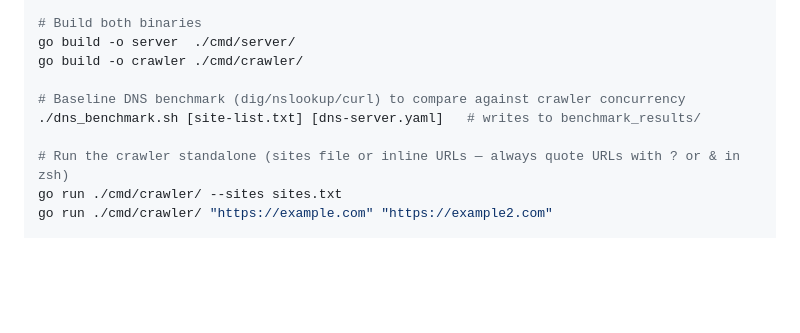
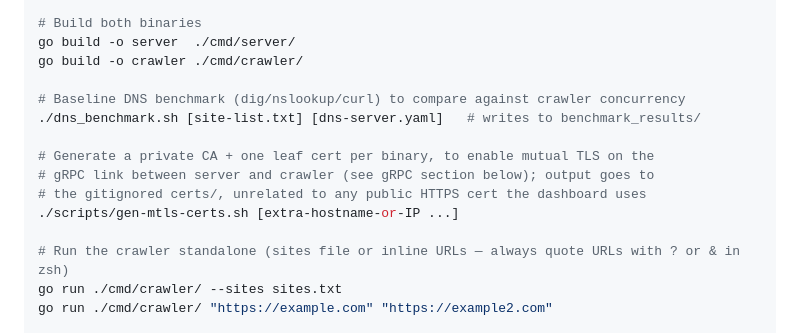
Before and after one commit to afifhaziq/dns-compliance, a Markdown page: CLAUDE.md, the part around the change. Drawn GitHub-style; blank space fills up the shorter version.

Commit message:
docs: list gen-mtls-certs.sh in CLAUDE.md's Commands block
It was only documented in the gRPC/Architecture section — adding it
alongside dev.sh/dns_benchmark.sh where other one-off scripts live.

```diff
--- a/CLAUDE.md
+++ b/CLAUDE.md
@@ -17,6 +17,11 @@ go build -o crawler ./cmd/crawler/
 
 # Baseline DNS benchmark (dig/nslookup/curl) to compare against crawler concurrency
 ./dns_benchmark.sh [site-list.txt] [dns-server.yaml]   # writes to benchmark_results/
+
+# Generate a private CA + one leaf cert per binary, to enable mutual TLS on the
+# gRPC link between server and crawler (see gRPC section below); output goes to
+# the gitignored certs/, unrelated to any public HTTPS cert the dashboard uses
+./scripts/gen-mtls-certs.sh [extra-hostname-or-IP ...]
 
 # Run the crawler standalone (sites file or inline URLs — always quote URLs with ? or & in zsh)
 go run ./cmd/crawler/ --sites sites.txt
```
